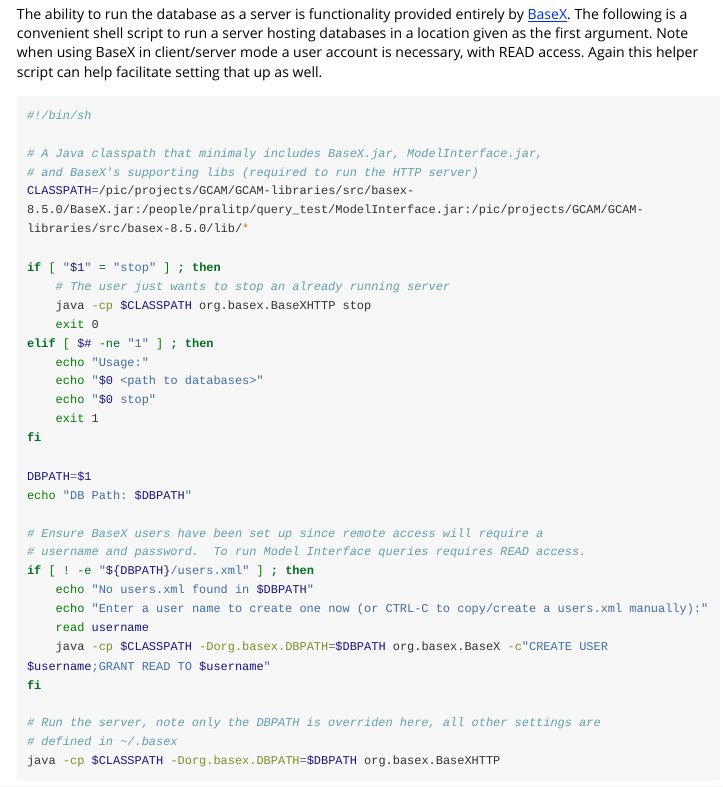
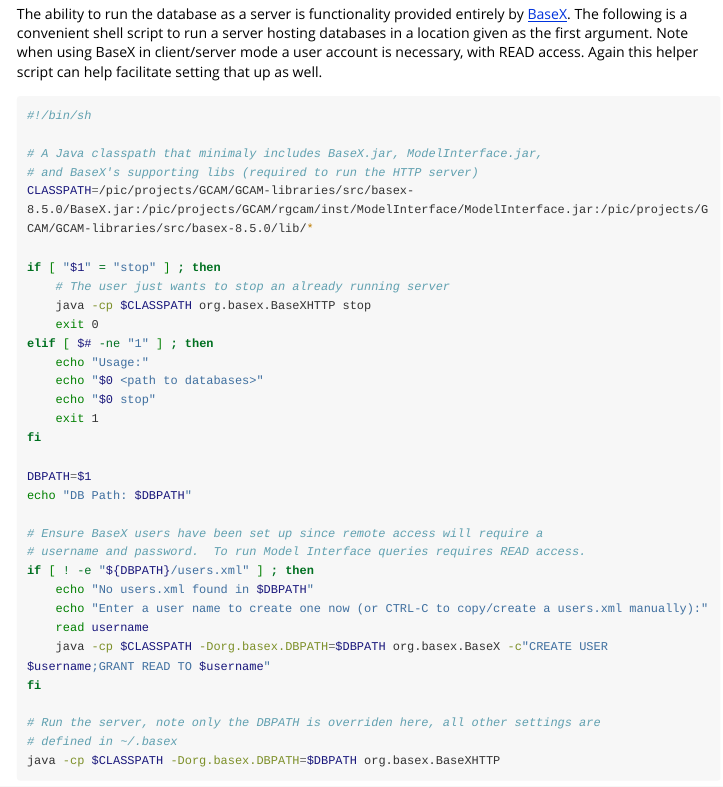
Before and after one commit to JGCRI/rgcam, an R Markdown document (vignettes/rgcam-usecases.Rmd): the page in a window 1100 px wide, from 3740 px down. Rendered offline with R 4.5, knitr and Pandoc, with nearby package versions; some code elsewhere in the file could not run offline; long lines of code are wrapped; common packages that the code uses without loading them are loaded.

Commit message:
Some fixes to run on windows.

```diff
--- a/vignettes/rgcam-usecases.Rmd
+++ b/vignettes/rgcam-usecases.Rmd
@@ -114,7 +114,7 @@
 
 # A Java classpath that minimaly includes BaseX.jar, ModelInterface.jar,
 # and BaseX's supporting libs (required to run the HTTP server)
-CLASSPATH=/pic/projects/GCAM/GCAM-libraries/src/basex-8.5.0/BaseX.jar:/people/pralitp/query_test/ModelInterface.jar:/pic/projects/GCAM/GCAM-libraries/src/basex-8.5.0/lib/*
+CLASSPATH=/pic/projects/GCAM/GCAM-libraries/src/basex-8.5.0/BaseX.jar:/pic/projects/GCAM/rgcam/inst/ModelInterface/ModelInterface.jar:/pic/projects/GCAM/GCAM-libraries/src/basex-8.5.0/lib/*
 
 if [ "$1" = "stop" ] ; then
     # The user just wants to stop an already running server
```
Also changed, not shown: R/querymi.R (+2 -0 lines).
